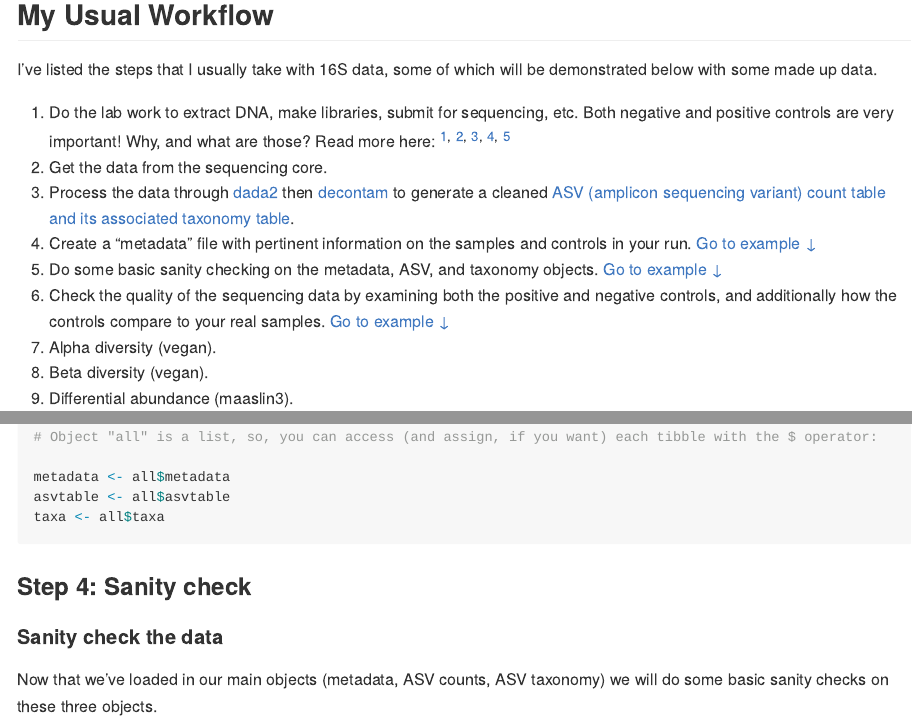
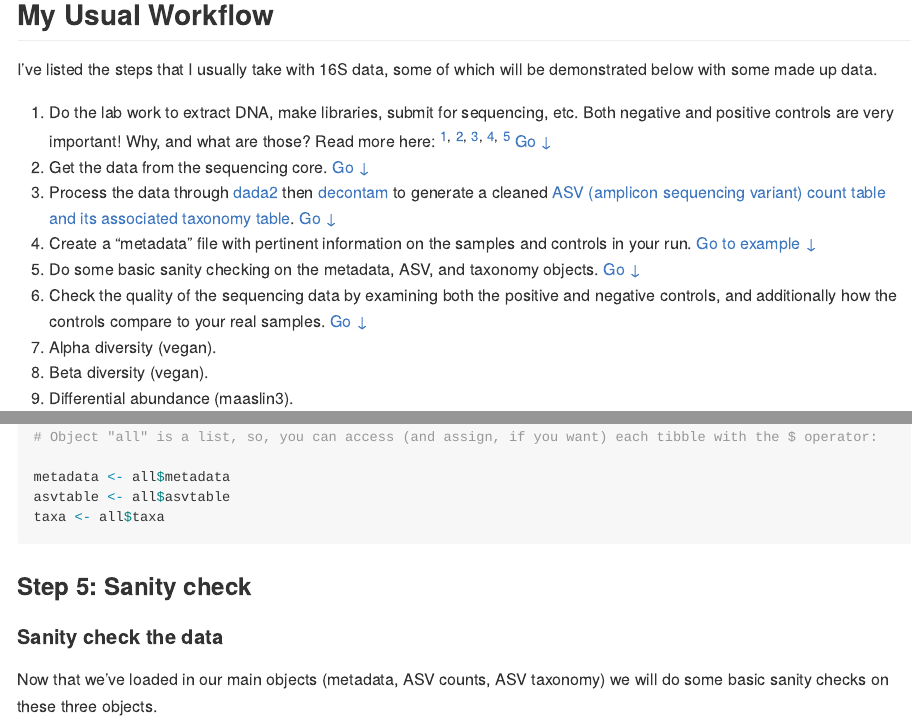
Before and after one commit to extrasmallwinnie/micromeg, an R Markdown document (README.Rmd): the page in a window 1100 px wide, from 720 px down, and a second part further down, joined at a grey line. The pictures show the output file README.md that the author committed with the source, drawn offline in the style of GitHub; long lines of code are wrapped.

Commit message:
formatting fixes

````diff
--- a/README.Rmd
+++ b/README.Rmd
@@ -42,12 +42,12 @@ pak::pak("extrasmallwinnie/micromeg")
 
 I've listed the steps that I usually take with 16S data, some of which will be demonstrated below with some made up data.
 
-1. Do the lab work to extract DNA, make libraries, submit for sequencing, etc. Both negative and positive controls are very important! Why, and what are those? Read more here: ^[1](https://pubmed.ncbi.nlm.nih.gov/25387460/),^ ^[2](https://pubmed.ncbi.nlm.nih.gov/27239228/),^ ^[3](https://bmcmicrobiol.biomedcentral.com/articles/10.1186/s12866-020-01839-y),^ ^[4](https://bmcmicrobiol.biomedcentral.com/articles/10.1186/s12866-016-0738-z),^ ^[5](https://journals.asm.org/doi/10.1128/msystems.00062-16)^
-2. Get the data from the sequencing core.
-3. Process the data through [dada2](https://benjjneb.github.io/dada2/) then [decontam](https://benjjneb.github.io/decontam/vignettes/decontam_intro.html) to generate a cleaned [ASV (amplicon sequencing variant) count table and its associated taxonomy table](https://www.nature.com/articles/nmeth.3869).
+1. Do the lab work to extract DNA, make libraries, submit for sequencing, etc. Both negative and positive controls are very important! Why, and what are those? Read more here: ^[1](https://pubmed.ncbi.nlm.nih.gov/25387460/),^ ^[2](https://pubmed.ncbi.nlm.nih.gov/27239228/),^ ^[3](https://bmcmicrobiol.biomedcentral.com/articles/10.1186/s12866-020-01839-y),^ ^[4](https://bmcmicrobiol.biomedcentral.com/articles/10.1186/s12866-016-0738-z),^ ^[5](https://journals.asm.org/doi/10.1128/msystems.00062-16)^ [Go &darr;](https://github.com/extrasmallwinnie/micromeg?tab=readme-ov-file#step-1-the-lab-work)
+2. Get the data from the sequencing core. [Go &darr;](https://github.com/extrasmallwinnie/micromeg?tab=readme-ov-file#step-2-sequencing)
+3. Process the data through [dada2](https://benjjneb.github.io/dada2/) then [decontam](https://benjjneb.github.io/decontam/vignettes/decontam_intro.html) to generate a cleaned [ASV (amplicon sequencing variant) count table and its associated taxonomy table](https://www.nature.com/articles/nmeth.3869). [Go &darr;](&darr;)
 4. Create a "metadata" file with pertinent information on the samples and controls in your run. [Go to example &darr;](https://github.com/extrasmallwinnie/micromeg/?tab=readme-ov-file#metadata)
-5. Do some basic sanity checking on the metadata, ASV, and taxonomy objects. [Go to example &darr;](https://github.com/extrasmallwinnie/micromeg/?tab=readme-ov-file#sanity-check-the-data)
-6. Check the quality of the sequencing data by examining both the positive and negative controls, and additionally how the controls compare to your real samples. [Go to example &darr;](https://github.com/extrasmallwinnie/micromeg?tab=readme-ov-file#quality-check-the-data)
+5. Do some basic sanity checking on the metadata, ASV, and taxonomy objects. [Go &darr;](https://github.com/extrasmallwinnie/micromeg?tab=readme-ov-file#step-5-sanity-check)
+6. Check the quality of the sequencing data by examining both the positive and negative controls, and additionally how the controls compare to your real samples. [Go &darr;](https://github.com/extrasmallwinnie/micromeg?tab=readme-ov-file#step-6-quality-check)
 7. Alpha diversity (vegan).
 8. Beta diversity (vegan).
 9. Differential abundance (maaslin3).
@@ -134,7 +134,7 @@ asvtable <- all$asvtable
 taxa <- all$taxa
 ```
 
-### Step 4: Sanity check
+### Step 5: Sanity check
 
 #### Sanity check the data
 
````
Also changed, not shown: README.md.
